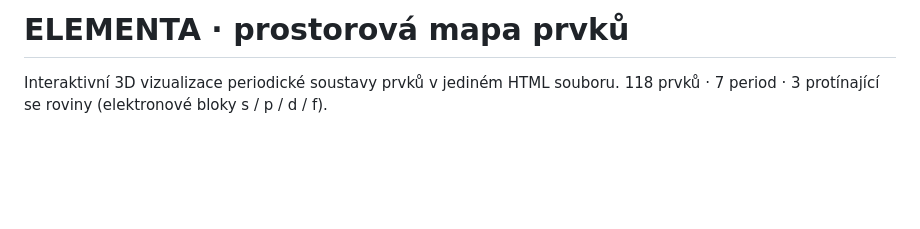
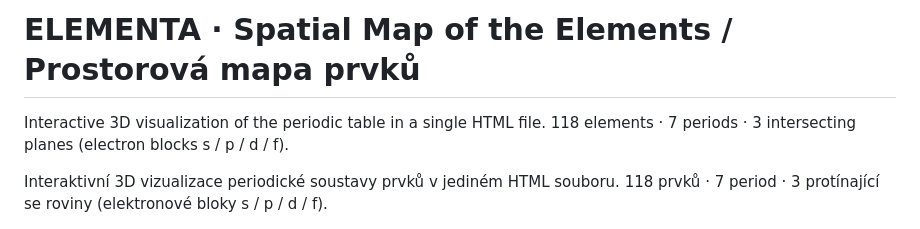
Before and after one commit to siberius/elementa, a Markdown page: README.md, the part around one of its changes. Drawn GitHub-style; blank space fills up the shorter version.

Commit message:
README bilingual: English first, then Czech

```diff
--- a/README.md
+++ b/README.md
@@ -1,4 +1,7 @@
-# ELEMENTA · prostorová mapa prvků
+# ELEMENTA · Spatial Map of the Elements / Prostorová mapa prvků
+
+Interactive 3D visualization of the periodic table in a single HTML file.
+118 elements · 7 periods · 3 intersecting planes (electron blocks s / p / d / f).
 
 Interaktivní 3D vizualizace periodické soustavy prvků v jediném HTML souboru.
 118 prvků · 7 period · 3 protínající se roviny (elektronové bloky s / p / d / f).
```
Also changed, not shown: other parts of README.md (+82 -9 lines).
